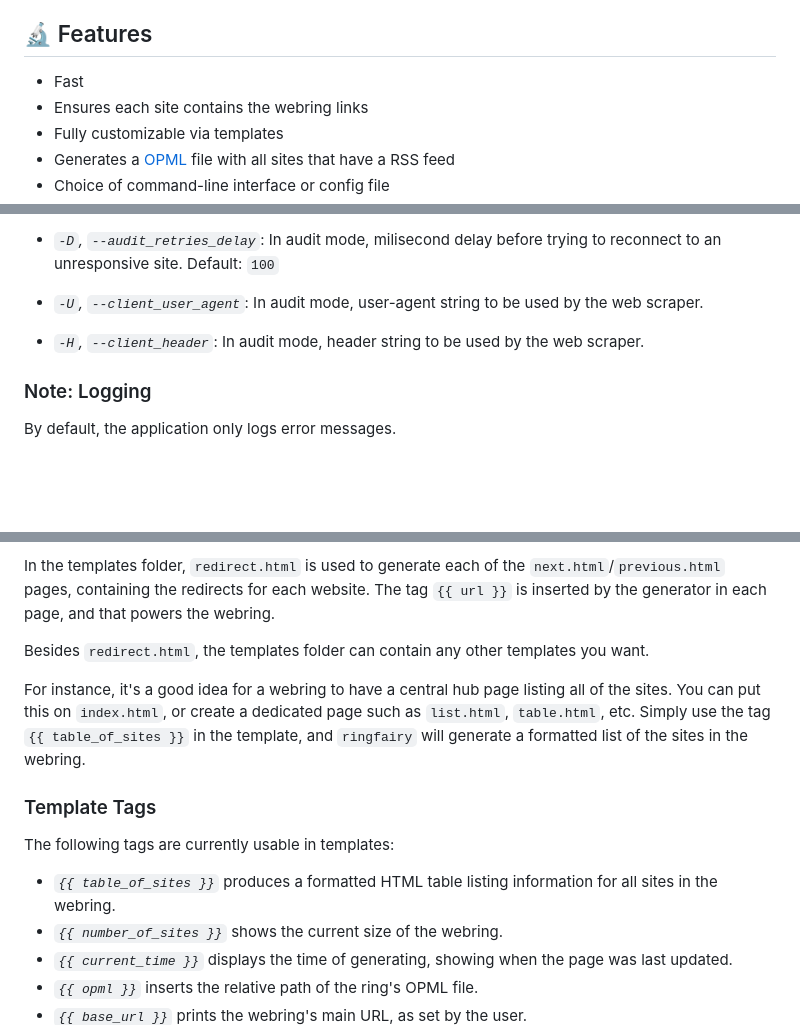
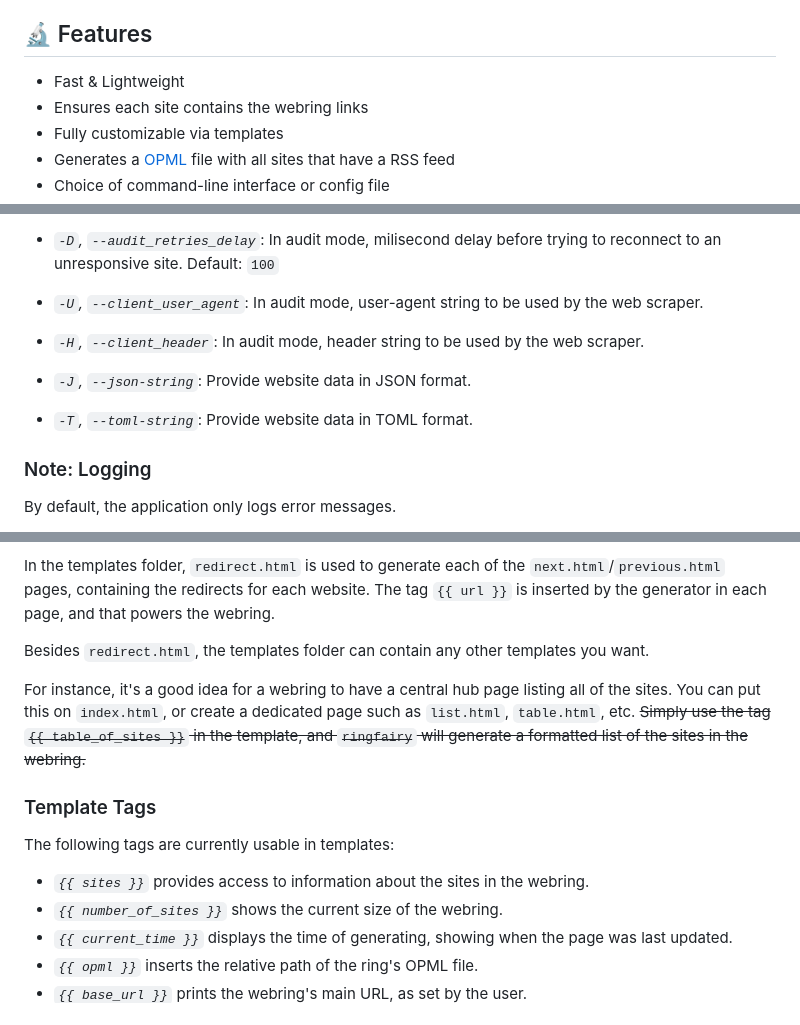
Before and after one commit to k3rs3d/ringfairy, a Markdown page: README.md, 3 parts joined by grey strips. Rendered like a GitHub page; blank space fills up the shorter version.

```diff
--- a/README.md
+++ b/README.md
@@ -27,7 +27,7 @@ This is a tool for anyone who has some kind of personal website or blog and wish
 
 ## 🔬 Features
 
-- Fast
+- Fast & Lightweight
 - Ensures each site contains the webring links
 - Fully customizable via templates
 - Generates a [OPML](https://opml.org/) file with all sites that have a RSS feed
@@ -89,6 +89,9 @@ Command-line arguments take precedence over any settings in the config file.
 - *`-U`, `--client_user_agent`*: In audit mode, user-agent string to be used by the web scraper.
 - *`-H`, `--client_header`*: In audit mode, header string to be used by the web scraper.
 
+- *`-J`, `--json-string`*: Provide website data in JSON format.
+- *`-T`, `--toml-string`*: Provide website data in TOML format.
+
 ### Note: Logging
 
 By default, the application only logs error messages.
@@ -111,13 +114,13 @@ In the templates folder, `redirect.html` is used to generate each of the `next.h
 
 Besides `redirect.html`, the templates folder can contain any other templates you want.
 
-For instance, it's a good idea for a webring to have a central hub page listing all of the sites. You can put this on `index.html`, or create a dedicated page such as `list.html`, `table.html`, etc. Simply use the tag `{{ table_of_sites }}` in the template, and `ringfairy` will generate a formatted list of the sites in the webring.
+For instance, it's a good idea for a webring to have a central hub page listing all of the sites. You can put this on `index.html`, or create a dedicated page such as `list.html`, `table.html`, etc. ~~Simply use the tag `{{ table_of_sites }}` in the template, and `ringfairy` will generate a formatted list of the sites in the webring.~~
 
 ### Template Tags
 
 The following tags are currently usable in templates:
 
-- *`{{ table_of_sites }}`* produces a formatted HTML table listing information for all sites in the webring.
+- *`{{ sites }}`* provides access to information about the sites in the webring.
 - *`{{ number_of_sites }}`* shows the current size of the webring.
 - *`{{ current_time }}`* displays the time of generating, showing when the page was last updated.
 - *`{{ opml }}`* inserts the relative path of the ring's OPML file.
```
